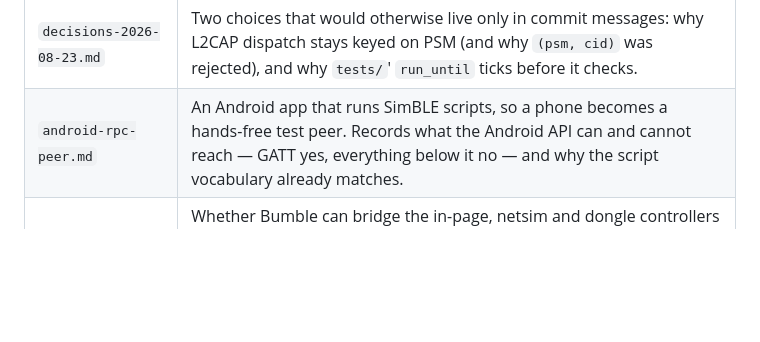
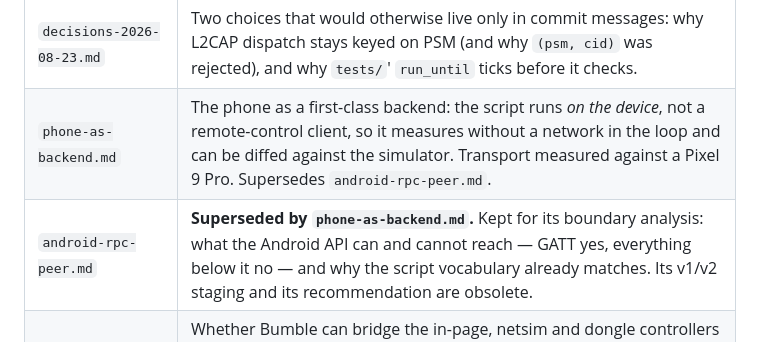
Before and after one commit to schilit/simble, a Markdown page: docs/README.md, the part around the change. GitHub-like rendering; blank space fills up the shorter version.

```diff
--- a/docs/README.md
+++ b/docs/README.md
@@ -39,7 +39,8 @@ the code moves, and it is expensive to reconstruct. Read them as history.
 | `lc3-evaluation.md` | LC3 options for the wasm demo devices. |
 | `rfcomm-comparison.md` | simble vs Bumble vs Zephyr. Carries its own status header: the five gaps it identifies are fixed. |
 | `decisions-2026-08-23.md` | Two choices that would otherwise live only in commit messages: why L2CAP dispatch stays keyed on PSM (and why `(psm, cid)` was rejected), and why `tests/`' `run_until` ticks before it checks. |
-| `android-rpc-peer.md` | An Android app that runs SimBLE scripts, so a phone becomes a hands-free test peer. Records what the Android API can and cannot reach — GATT yes, everything below it no — and why the script vocabulary already matches. |
+| `phone-as-backend.md` | The phone as a first-class backend: the script runs *on the device*, not a remote-control client, so it measures without a network in the loop and can be diffed against the simulator. Transport measured against a Pixel 9 Pro. Supersedes `android-rpc-peer.md`. |
+| `android-rpc-peer.md` | **Superseded by `phone-as-backend.md`.** Kept for its boundary analysis: what the Android API can and cannot reach — GATT yes, everything below it no — and why the script vocabulary already matches. Its v1/v2 staging and its recommendation are obsolete. |
 | `bumble-bridging-evaluation.md` | Whether Bumble can bridge the in-page, netsim and dongle controllers into one ether. It cannot — its cross-process link was deleted upstream and its "L2CAP bridge" is a Bluetooth↔TCP gateway. Records what each layer really offers, why a physical radio cannot be joined by software, and a measured experiment showing rootcanal's phy socket is the facility that does exist. |
 
 ## Stale — annotated, kept for the parts that hold
```
Also changed, not shown: docs/android-rpc-peer.md (+8 -0 lines), docs/phone-as-backend.md (added, +202 -0 lines).
